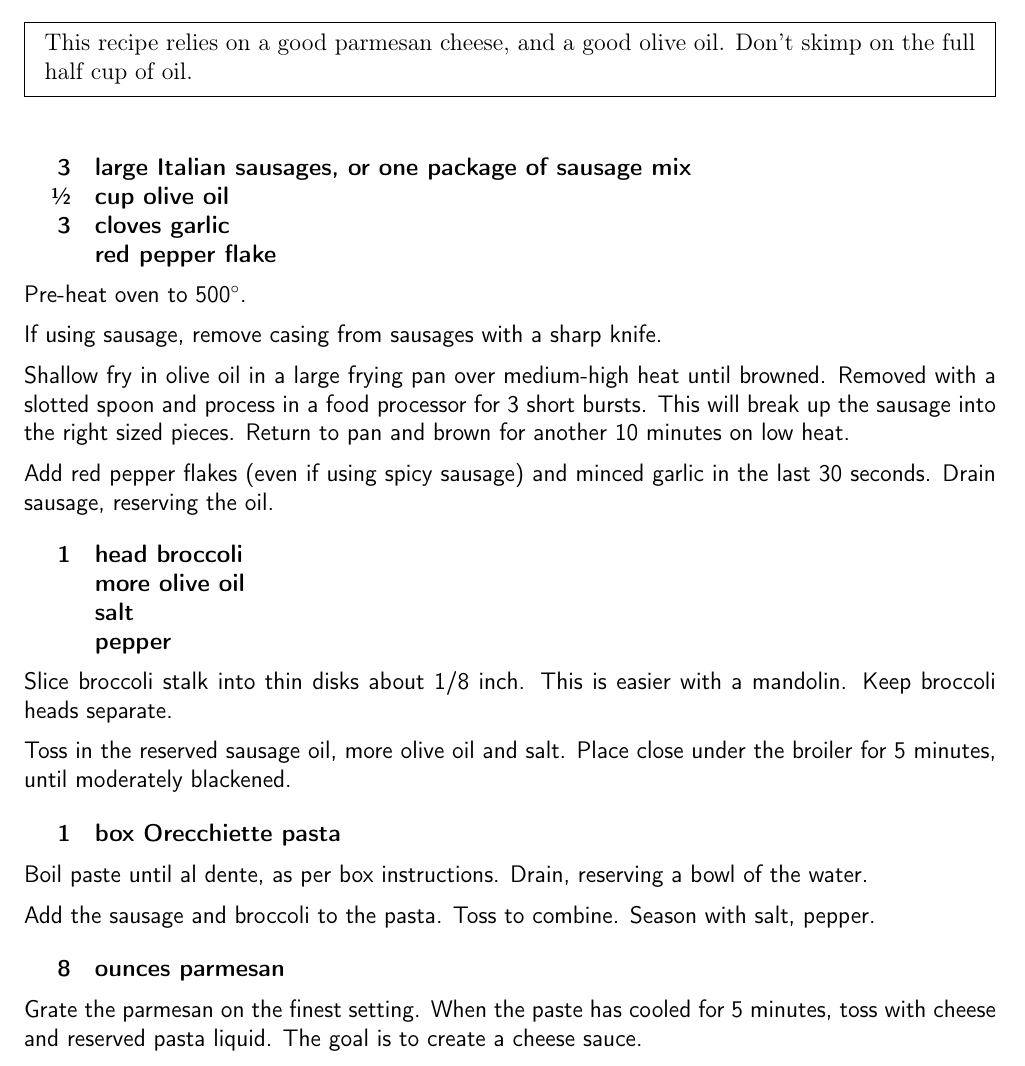
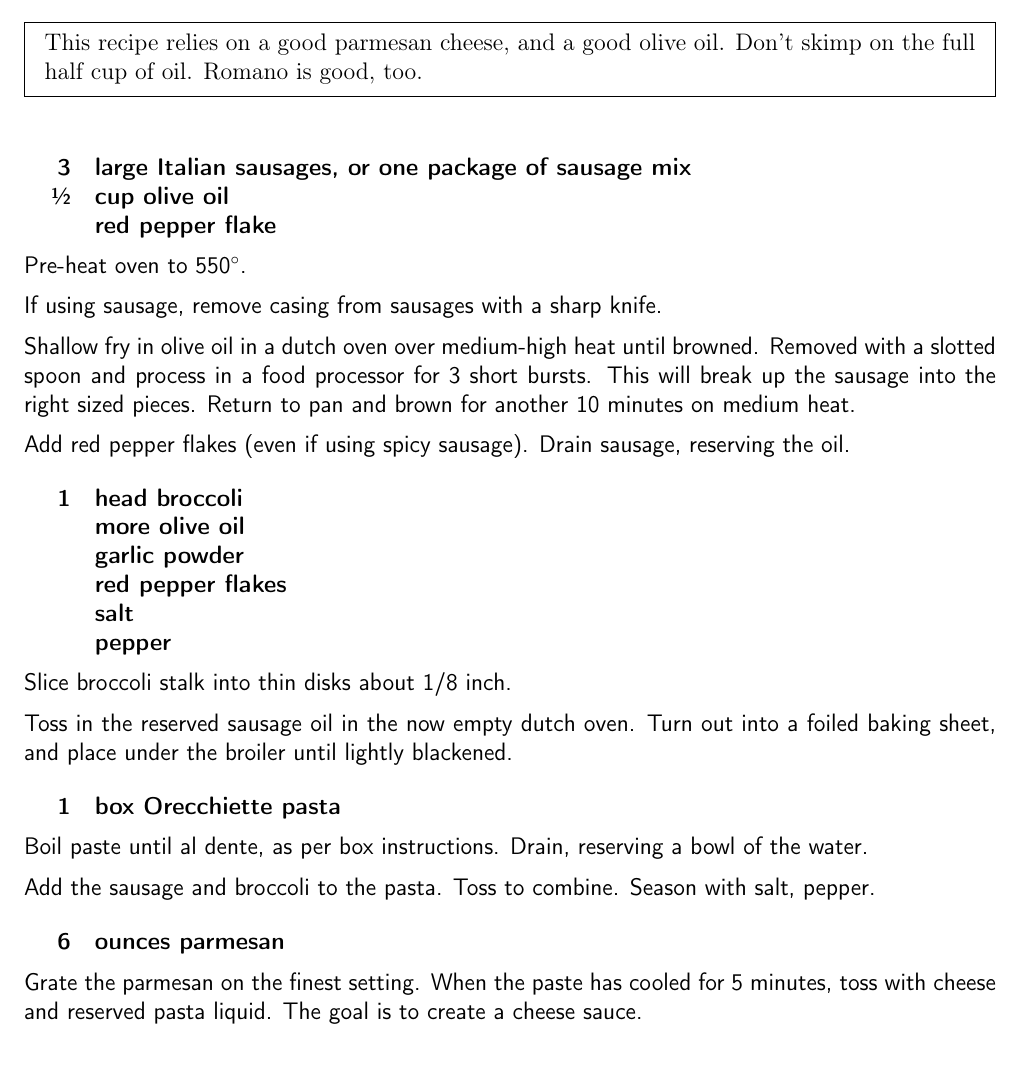
Before and after one commit to chase-seibert/cookbook, a LaTeX thesis (Cookbook.tex, which reads orecchiette.tex): part of page 17 of 49, cut so that both start at the same text. Compiled offline with pdfLaTeX.

Commit message:
Update sausage and orecciette recipe - toss in dutch oven

```diff
--- a/orecchiette.tex
+++ b/orecchiette.tex
@@ -3,49 +3,58 @@
 
 \pre{
     This recipe relies on a good parmesan cheese, and a good olive oil. Don't
-    skimp on the full half cup of oil.
+    skimp on the full half cup of oil. Romano is good, too.
 }
 
 \ingredients{
                3 & large Italian sausages, or one package of sausage mix \\
     \sfrac{1}{2} & cup olive oil \\
-               3 & cloves garlic \\
                  & red pepper flake \\
 }
 
-Pre-heat oven to 500\degree{}.
+Pre-heat oven to 550\degree{}.
 
 If using sausage, remove casing from sausages with a sharp knife.
 
-Shallow fry in olive oil in a large frying pan over medium-high heat until
-browned. Removed with a slotted spoon and process in a food processor for 3 short bursts. This will break up the sausage into the right sized pieces. Return to pan and brown for another 10 minutes on low heat.
+Shallow fry in olive oil in a dutch oven over medium-high heat until
+browned. Removed with a slotted spoon and process in a food processor for 3
+short bursts. This will break up the sausage into the right sized pieces.
+Return to pan and brown for another 10 minutes on medium heat.
 
-Add red pepper flakes (even if using spicy sausage) and minced garlic in the last 30 seconds. Drain sausage, reserving the oil.
+Add red pepper flakes (even if using spicy sausage).
+Drain sausage, reserving the oil.
 
 \ingredients{
     1 & head broccoli \\
       & more olive oil \\
+      & garlic powder \\
+      & red pepper flakes \\
       & salt \\
       & pepper \\
 }
 
-Slice broccoli stalk into thin disks about 1/8 inch. This is easier with a mandolin. Keep broccoli heads separate.
+Slice broccoli stalk into thin disks about 1/8 inch.
 
-Toss in the reserved sausage oil, more olive oil and salt. Place close under the broiler for 5 minutes, until moderately blackened.
+Toss in the reserved sausage oil in the now empty dutch oven. Turn out into a
+foiled baking sheet, and place under the broiler until lightly blackened.
 
 \ingredients{
     1 & box Orecchiette pasta \\
 }
 
-Boil paste until al dente, as per box instructions. Drain, reserving a bowl of the water.
+Boil paste until al dente, as per box instructions. Drain, reserving a bowl
+of the water.
 
-Add the sausage and broccoli to the pasta. Toss to combine. Season with salt, pepper.
+Add the sausage and broccoli to the pasta. Toss to combine.
+Season with salt, pepper.
 
 \ingredients{
-    8 & ounces parmesan \\
+    6 & ounces parmesan \\
 }
 
-Grate the parmesan on the finest setting. When the paste has cooled for 5 minutes, toss with cheese and reserved pasta liquid. The goal is to create a cheese sauce.
+Grate the parmesan on the finest setting. When the paste has cooled for 5
+minutes, toss with cheese and reserved pasta liquid. The goal is to create a
+cheese sauce.
 
 \tip {
     Great with Sriracha.
```
